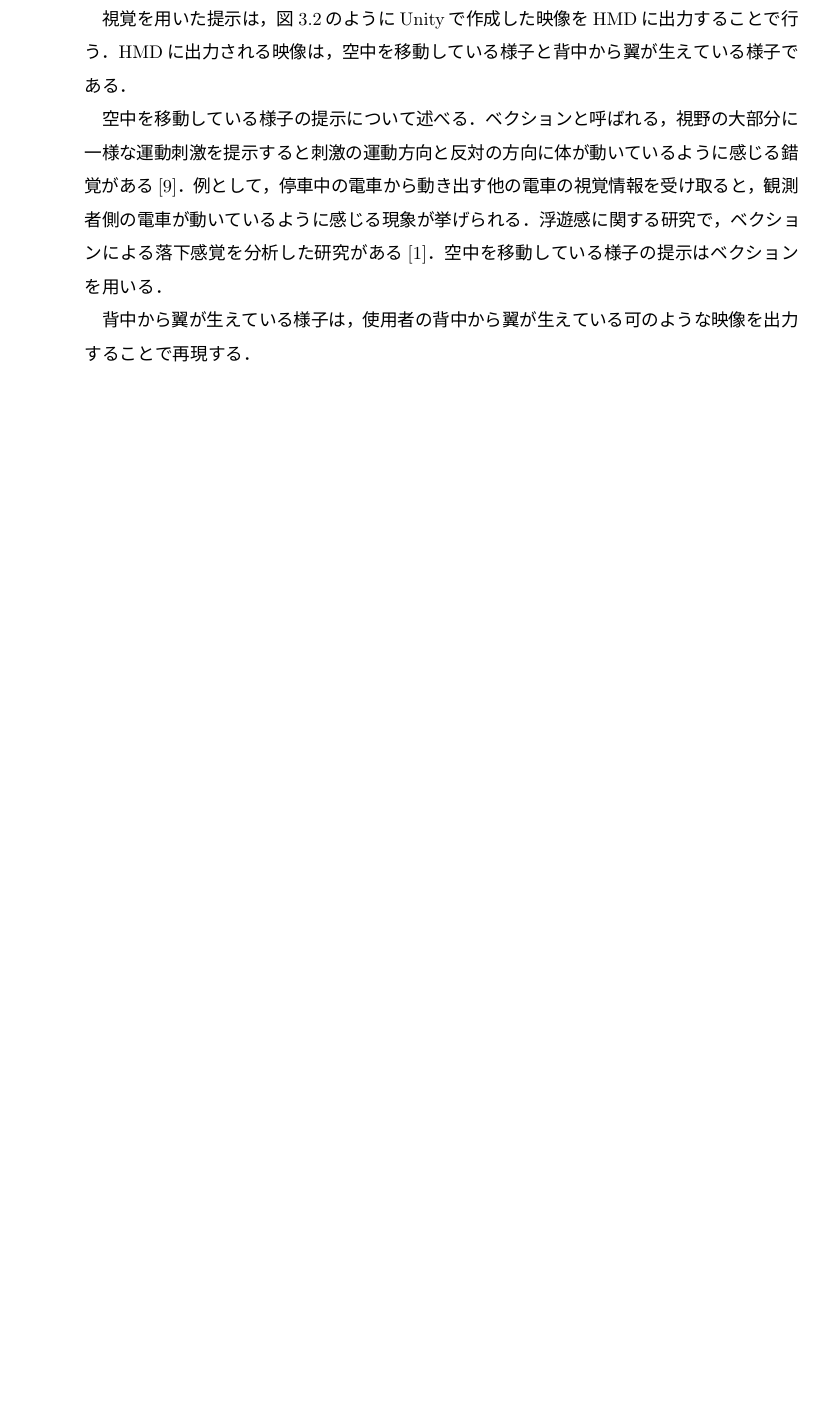
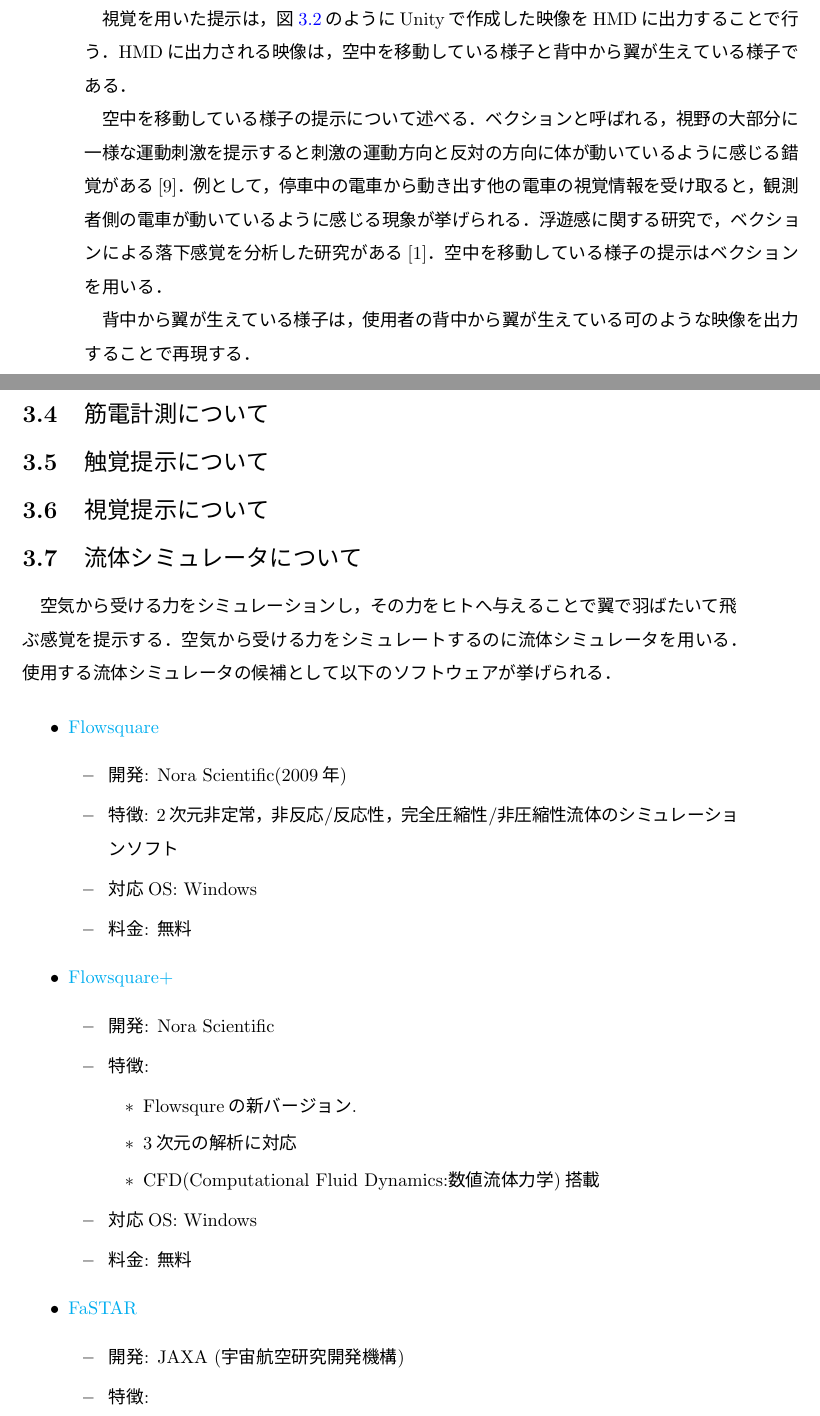
Before and after one commit to jagaimo0831/endo_master, a LaTeX thesis (main.tex, which reads chap-method.tex): part of page 21 of 42 before the commit and two parts of pages 21 and 22 of 44 after it, the two joined at a grey line, cut so that both start at the same text, the shorter picture padded with empty space. The pictures show the PDF file main.pdf that the author committed with the source.

Commit message:
章，節追加

```diff
--- a/chap-method.tex
+++ b/chap-method.tex
@@ -53,5 +53,46 @@
         背中から翼が生えている様子は，使用者の背中から翼が生えている可のような映像を出力することで再現する．
 
 
+\section{筋電計測について}
+
+\section{触覚提示について}
+
+\section{視覚提示について}
+
+\section{流体シミュレータについて}
+%流体シミュレータは結局使わなかったけど折角調べてあったのでとりあえず書いとく...
+    空気から受ける力をシミュレーションし，その力をヒトへ与えることで翼で羽ばたいて飛ぶ感覚を提示する．空気から受ける力をシミュレートするのに流体シミュレータを用いる．使用する流体シミュレータの候補として以下のソフトウェアが挙げられる．
 
 
+        \begin{itemize}
+        \item \href{http://flowsquare.com/jp/}{Flowsquare}
+            \begin{itemize}
+            \item 開発: Nora Scientific(2009年)
+            \item 特徴: 2次元非定常，非反応/反応性，完全圧縮性/非圧縮性流体のシミュレーションソフト
+            \item 対応OS: Windows
+            \item 料金: 無料
+            % \item 無料(典型的な流体シミュレーションソフトは1ライセンスあたり数10万くらい(参考:\href{https://icfd.co.jp/product/price.html}{株式会社流体力学研究所})
+            % \item 専門知識(プログラミング・CAD・メッシュ生成・前処理(初期場ほ生成)・後処理etc)を必要としない．\\
+            % -\textgreater ペイントソフトを用いて解析対象の絵を書く，解析したい条件(流体速度)をテキストファイルに入力
+            \end{itemize}
+
+        \item \href{https://fsp.norasci.com/}{Flowsquare+}
+            \begin{itemize}
+            \item 開発: Nora Scientific
+            \item 特徴:
+                \begin{itemize}
+                \item Flowsqureの新バージョン.
+                \item 3次元の解析に対応
+                \item CFD(Computational Fluid Dynamics:数値流体力学)搭載
+                \end{itemize}
+            \item 対応OS: Windows
+            \item 料金: 無料
+            % \textless\textless 通常100万以上のコスト
+            % \item 以前と同様に専門知識不要
+            \end{itemize}
+
+        \item \href{https://fastar.chofu.jaxa.jp/}{FaSTAR}
+            \begin{itemize}
+            \item 開発: JAXA (宇宙航空研究開発機構)
+            \item 特徴:
+                \begin{itemize}
@@ -57,0 +102,3 @@
+                \end{itemize}
+            \item 料金: 授業等の教育目的に限り無償で提供
+            \end{itemize}
@@ -57,0 +117,17 @@
+            \end{itemize}
+
+        \item \href{http://www.cenav.org/kdb/?page_id=328}{FrontFlow/violet Cartesian}
+            \begin{itemize}
+            \item 直交格子を用いた実用複雑系流体解析プログラム
+            \end{itemize}
+
+        \item \href{http://www.cenav.org/kdb/?page_id=334}{FrontWorkBench}
+            \begin{itemize}
+            \item 流体・構造・音響錬成解析の自動設定
+            \end{itemize}
+
+        \item \href{https://www.blender.org/download/}{Blender}
+            \begin{itemize}
+            \item コンピュータグラフィックスソフトで有名
+            \item Unityでも流体解析はできる
+            \end{itemize}
@@ -58,2 +139,7 @@
+            \end{itemize}
+
+        \end{itemize}
+
+        手持ちのノートPCのスペックで使用可能(コロナで在宅な為)，無償，3次元シミュレーションが出来る，という観点から今回はFlowSqure+を使用する．
 
 \section{おわりに}
```
Also changed, not shown: chap-bodyimage.tex (added, +12 -0 lines), chap-experiment.tex (+4 -0 lines), main.tex (+15 -1 lines), chap-relatedresearch.tex (renamed from chap-relatedresearchi.tex), main.pdf, chap-method.tex (20 more changed lines).
